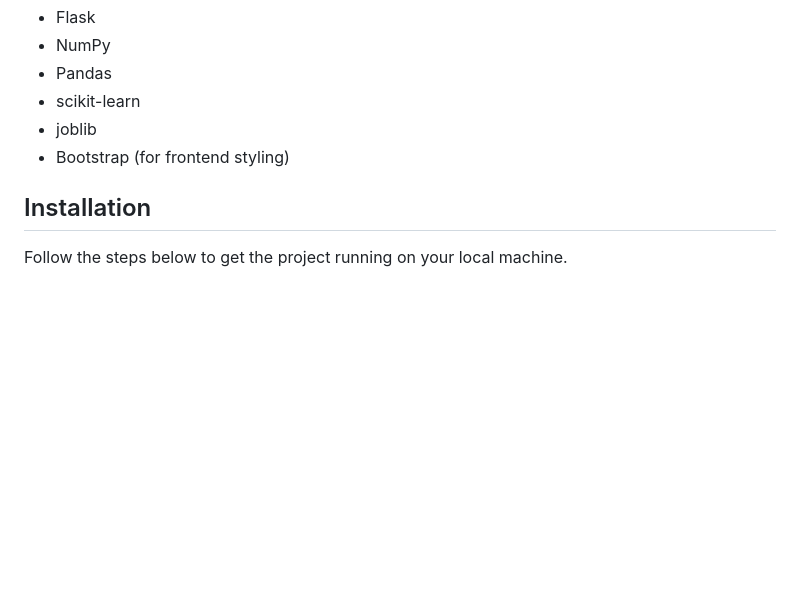
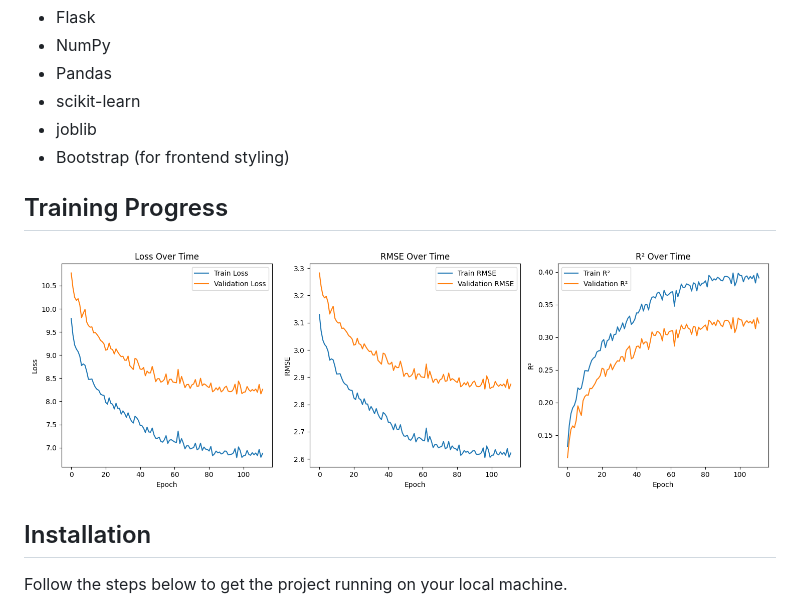
Before and after one commit to h4ck3r0/crop-yielding-prediction, a Markdown page: README.md, the part around the change. Drawn GitHub-style; blank space fills up the shorter version.

```diff
--- a/README.md
+++ b/README.md
@@ -21,6 +21,11 @@ To run this project locally, you'll need to have Python 3.x installed. Additiona
 - scikit-learn
 - joblib
 - Bootstrap (for frontend styling)
+
+
+## Training Progress
+
+![training_progress](training_progress.png)
 
 ## Installation
 
```
